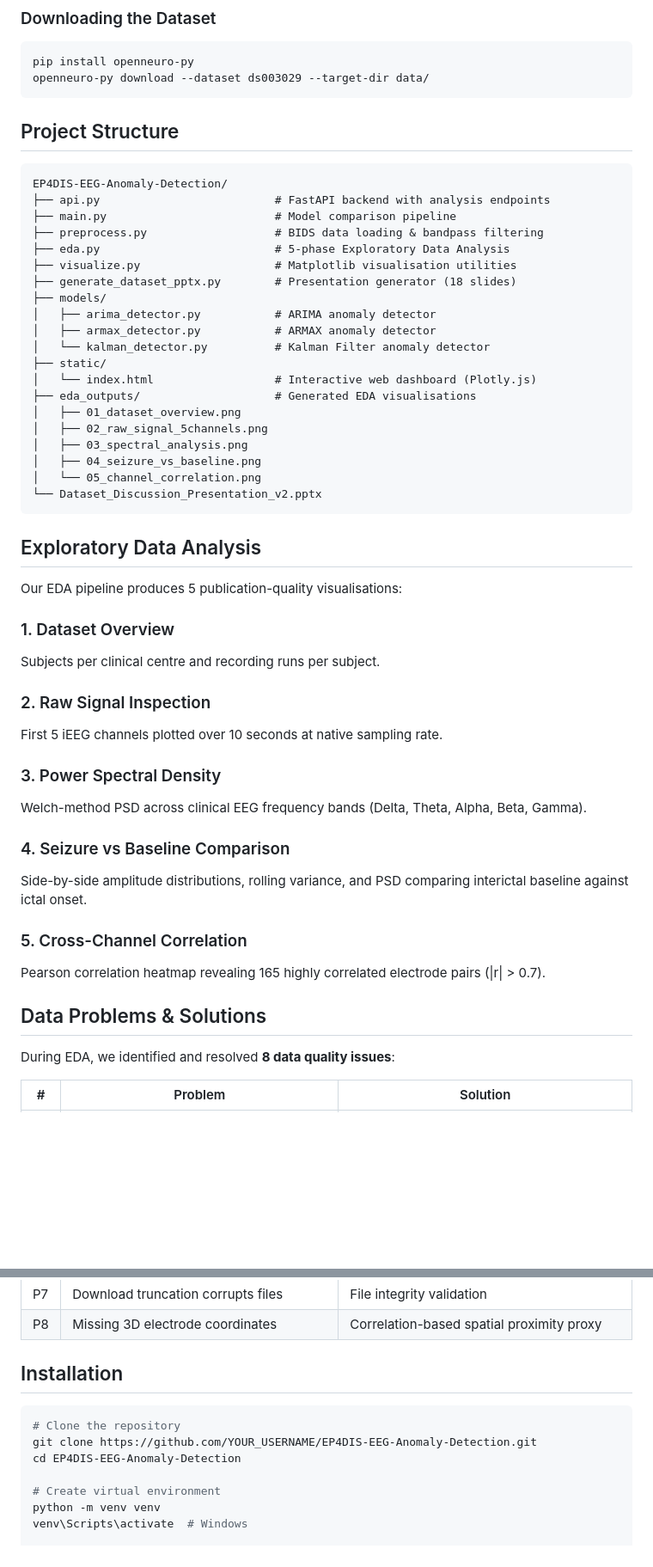
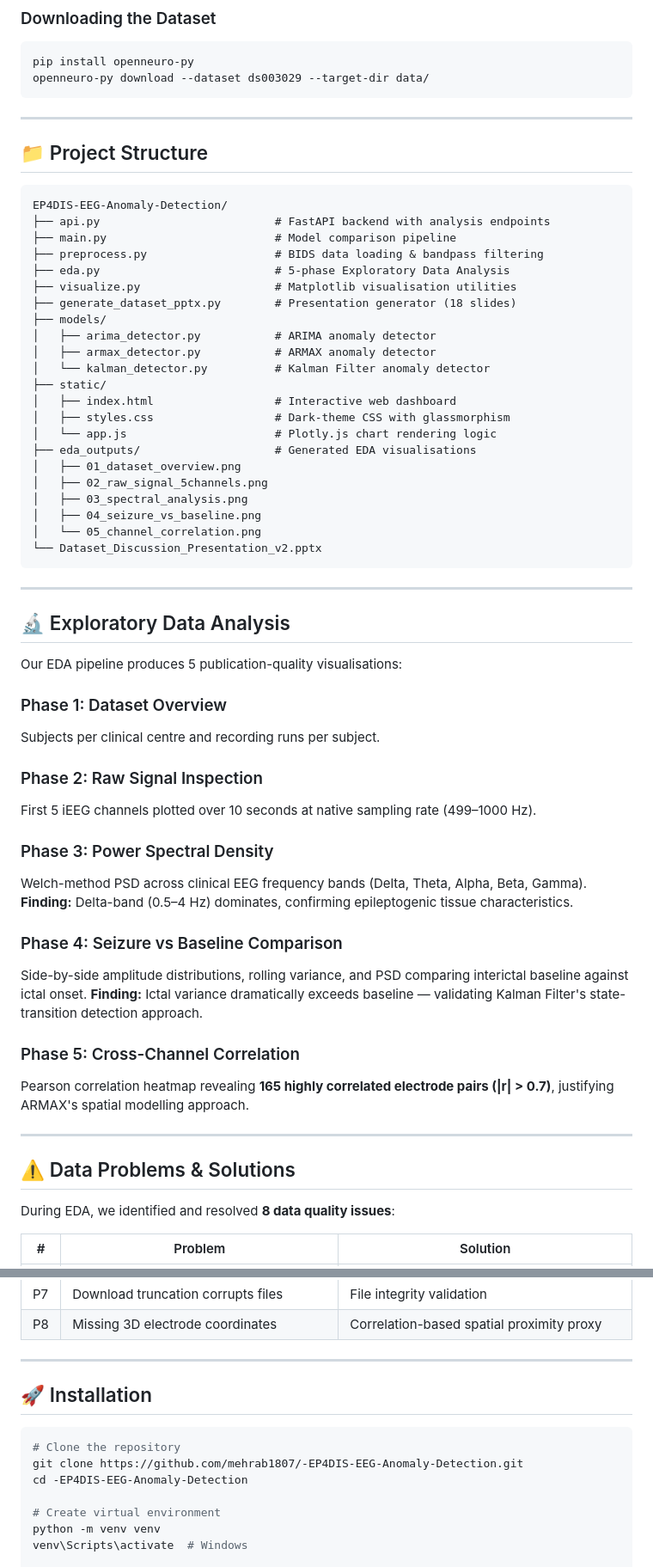
Before and after one commit to mehrab1807/-EP4DIS-EEG-Anomaly-Detection, a Markdown page: README.md, 2 parts joined by grey strips. Shown at 86% size. Rendered like a GitHub page; blank space fills up the shorter version.

````diff
--- a/README.md
+++ b/README.md
@@ -36,7 +98,9 @@ pip install openneuro-py
 openneuro-py download --dataset ds003029 --target-dir data/
 ```
 
-## Project Structure
+---
+
+## 📁 Project Structure
 
 ```
 EP4DIS-EEG-Anomaly-Detection/
@@ -51,7 +115,9 @@ EP4DIS-EEG-Anomaly-Detection/
 │   ├── armax_detector.py           # ARMAX anomaly detector
 │   └── kalman_detector.py          # Kalman Filter anomaly detector
 ├── static/
-│   └── index.html                  # Interactive web dashboard (Plotly.js)
+│   ├── index.html                  # Interactive web dashboard
+│   ├── styles.css                  # Dark-theme CSS with glassmorphism
+│   └── app.js                      # Plotly.js chart rendering logic
 ├── eda_outputs/                    # Generated EDA visualisations
 │   ├── 01_dataset_overview.png
 │   ├── 02_raw_signal_5channels.png
@@ -61,26 +127,30 @@ EP4DIS-EEG-Anomaly-Detection/
 └── Dataset_Discussion_Presentation_v2.pptx
 ```
 
-## Exploratory Data Analysis
+---
+
+## 🔬 Exploratory Data Analysis
 
 Our EDA pipeline produces 5 publication-quality visualisations:
 
-### 1. Dataset Overview
+### Phase 1: Dataset Overview
 Subjects per clinical centre and recording runs per subject.
 
-### 2. Raw Signal Inspection
-First 5 iEEG channels plotted over 10 seconds at native sampling rate.
+### Phase 2: Raw Signal Inspection
+First 5 iEEG channels plotted over 10 seconds at native sampling rate (499–1000 Hz).
 
-### 3. Power Spectral Density
-Welch-method PSD across clinical EEG frequency bands (Delta, Theta, Alpha, Beta, Gamma).
+### Phase 3: Power Spectral Density
+Welch-method PSD across clinical EEG frequency bands (Delta, Theta, Alpha, Beta, Gamma). **Finding:** Delta-band (0.5–4 Hz) dominates, confirming epileptogenic tissue characteristics.
 
-### 4. Seizure vs Baseline Comparison
-Side-by-side amplitude distributions, rolling variance, and PSD comparing interictal baseline against ictal onset.
+### Phase 4: Seizure vs Baseline Comparison
+Side-by-side amplitude distributions, rolling variance, and PSD comparing interictal baseline against ictal onset. **Finding:** Ictal variance dramatically exceeds baseline — validating Kalman Filter's state-transition detection approach.
 
-### 5. Cross-Channel Correlation
-Pearson correlation heatmap revealing 165 highly correlated electrode pairs (|r| > 0.7).
+### Phase 5: Cross-Channel Correlation
+Pearson correlation heatmap revealing **165 highly correlated electrode pairs (|r| > 0.7)**, justifying ARMAX's spatial modelling approach.
 
-## Data Problems & Solutions
+---
+
+## ⚠️ Data Problems & Solutions
 
 During EDA, we identified and resolved **8 data quality issues**:
 
@@ -95,12 +165,14 @@ During EDA, we identified and resolved **8 data quality issues**:
 | P7 | Download truncation corrupts files | File integrity validation |
 | P8 | Missing 3D electrode coordinates | Correlation-based spatial proximity proxy |
 
-## Installation
+---
+
+## 🚀 Installation
 
 ```bash
 # Clone the repository
-git clone https://github.com/YOUR_USERNAME/EP4DIS-EEG-Anomaly-Detection.git
-cd EP4DIS-EEG-Anomaly-Detection
+git clone https://github.com/mehrab1807/-EP4DIS-EEG-Anomaly-Detection.git
+cd -EP4DIS-EEG-Anomaly-Detection
 
 # Create virtual environment
 python -m venv venv
````
Also changed, not shown: other parts of README.md (+76 -12 lines).
